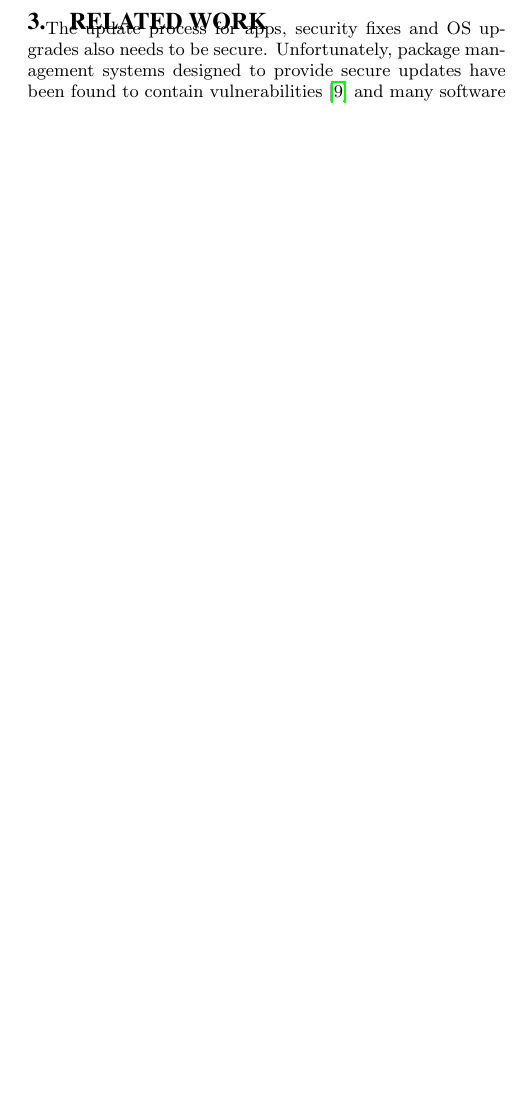
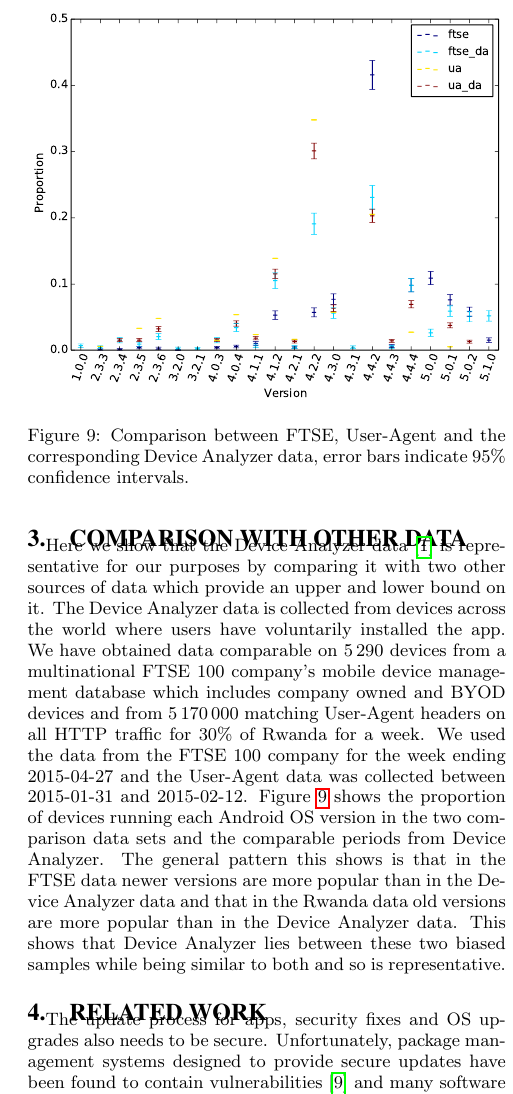
Before and after one commit to ucam-cl-dtg/paper-da-securityupdates, a LaTeX paper (ccs.tex): part of one column of page 7 of 8, cut at the place of the change, the shorter picture padded with empty space. Compiled offline with pdfLaTeX.

Commit message:
Add section on comparison with other data

```diff
--- a/ccs.tex
+++ b/ccs.tex
@@ -186,6 +186,21 @@ bouncycastle	&	\bouncycastleNumVersions	&	\bouncycastleMeanUpdateLatency \\
 
 \input{security_scoring}
 
+\section{Comparison with other data}
+Here we show that the \da\ data~\cite{Wagner2013} is representative for our purposes by comparing it with two other sources of data which provide an upper and lower bound on it.
+The \da\ data is collected from devices across the world where users have voluntarily installed the app.
+We have obtained data comparable on 5\,290 devices from a multinational FTSE 100 company's mobile device management database which includes company owned and BYOD devices and from 5\,170\,000 matching User-Agent headers on all HTTP traffic for 30\% of Rwanda for a week.
+\begin{figure}
+\centering
+\includegraphics[width=\columnwidth]{figures/dists}
+\caption{Comparison between FTSE, User-Agent and the corresponding \da\ data, error bars indicate 95\% confidence intervals.}
+\label{fig:dists}
+\end{figure}
+We used the data from the FTSE 100 company for the week ending 2015-04-27 and the User-Agent data was collected between 2015-01-31 and 2015-02-12.
+Figure~\ref{fig:dists} shows the proportion of devices running each Android OS version in the two comparison data sets and the comparable periods from \da.
+The general pattern this shows is that in the FTSE data newer versions are more popular than in the \da\ data and that in the Rwanda data old versions are more popular than in the \da\ data.
+This shows that \da\ lies between these two biased samples while being similar to both and so is representative.
+
 \section{Related work}
 The update process for apps, security fixes and OS upgrades also needs to be secure.
 Unfortunately, package management systems designed to provide secure updates have been found to contain vulnerabilities~\cite{Cappos2008} and many software update systems fail to authenticate the connection between the device and the update server or do not authenticate the downloaded binaries~\cite{Bellissimo2006}.
```
Also changed, not shown: figures/dists.pdf (added), 1 other file.
